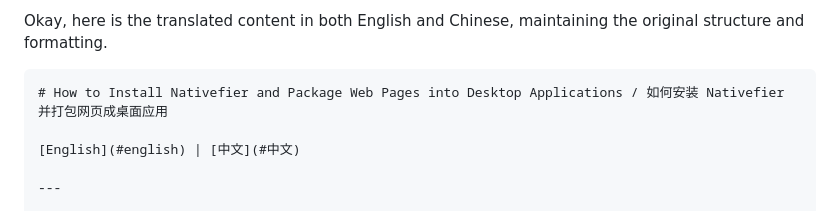
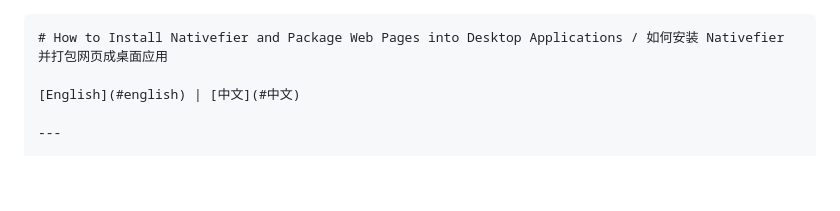
Before and after one commit to liu294100/markdown_editor_enhance, a Markdown page: packageReadme.md, the part around the change. Rendered like a GitHub page; blank space fills up the shorter version.

````diff
--- a/packageReadme.md
+++ b/packageReadme.md
@@ -1,4 +1,4 @@
-Okay, here is the translated content in both English and Chinese, maintaining the original structure and formatting.
+
 
 ```markdown
 # How to Install Nativefier and Package Web Pages into Desktop Applications / 如何安装 Nativefier 并打包网页成桌面应用
````
